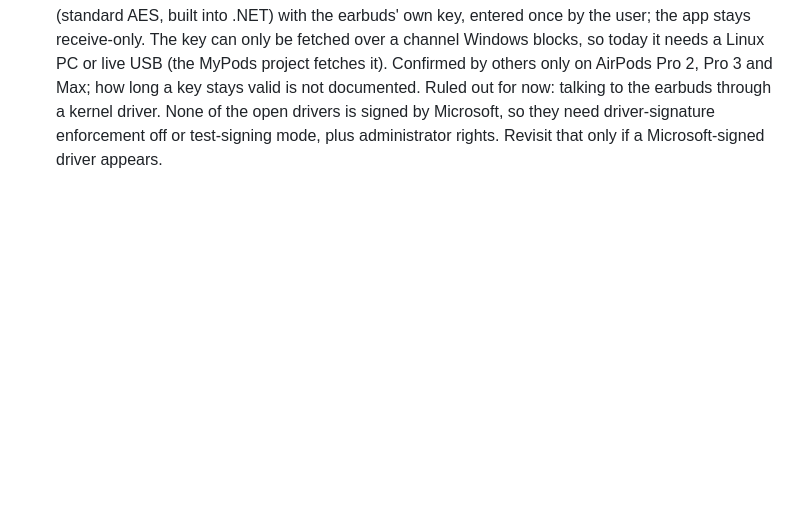
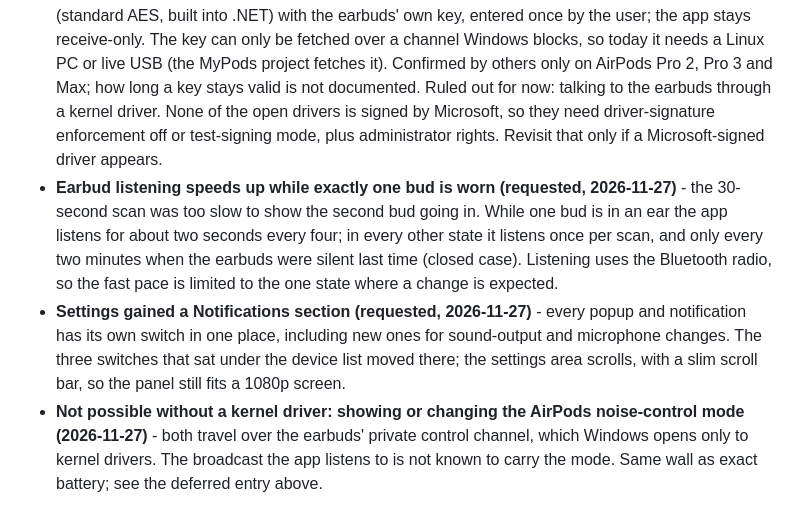
Before and after one commit to IntelligentElectron01/Windows-Peripheral-Status, a Markdown page: docs/DECISIONS.md, the part around the change. Drawn GitHub-style; blank space fills up the shorter version.

```diff
--- a/docs/DECISIONS.md
+++ b/docs/DECISIONS.md
@@ -73,3 +73,6 @@ One line each: decision — why.
 - **Renamed from "BT Battery Indicator" to "Wireless Device Monitor" (owner's choice, 2026-11-27)** - the app now covers Logitech receiver devices, connections and sound output, so "BT" and "Battery" both undersold it. The installer replaces a copy installed under the old name and carries over its settings, history, shortcuts and start-with-Windows switch; the app also moves the old settings folder itself if it finds one.
 - **The ten-minute memory clean-up is removed; the cause is fixed instead (2026-11-27)** - measured with `--memlog` and no clean-up: committed memory stays flat (about 50-55 MB) and RAM in use levels off, so there is no leak. Two things made the numbers move. (1) The clean-up pushes the app's memory out of RAM; the next device scan needs most of it and Windows fetches it straight back, which looked like growth. Repeating the push only repeated the fetch. (2) .NET lets short-lived memory pile up to a budget sized for the processor (16 MB measured here, `--gc-probe`) before clearing it; at about 0.2 MB a minute idle that is over an hour of slow creep. `System.GC.Gen0MaxBudget` now caps the pile at 4 MB. The one-off clean-up after the panel or a popup closes stays: that memory really is not wanted again for a while.
 - **Deferred: exact (1%) AirPods battery (owner's call, 2026-11-27)** - researched, not built. Preferred route if picked up: decrypt the 16-byte encrypted part of the broadcast the app already receives (standard AES, built into .NET) with the earbuds' own key, entered once by the user; the app stays receive-only. The key can only be fetched over a channel Windows blocks, so today it needs a Linux PC or live USB (the MyPods project fetches it). Confirmed by others only on AirPods Pro 2, Pro 3 and Max; how long a key stays valid is not documented. Ruled out for now: talking to the earbuds through a kernel driver. None of the open drivers is signed by Microsoft, so they need driver-signature enforcement off or test-signing mode, plus administrator rights. Revisit that only if a Microsoft-signed driver appears.
+- **Earbud listening speeds up while exactly one bud is worn (requested, 2026-11-27)** - the 30-second scan was too slow to show the second bud going in. While one bud is in an ear the app listens for about two seconds every four; in every other state it listens once per scan, and only every two minutes when the earbuds were silent last time (closed case). Listening uses the Bluetooth radio, so the fast pace is limited to the one state where a change is expected.
+- **Settings gained a Notifications section (requested, 2026-11-27)** - every popup and notification has its own switch in one place, including new ones for sound-output and microphone changes. The three switches that sat under the device list moved there; the settings area scrolls, with a slim scroll bar, so the panel still fits a 1080p screen.
+- **Not possible without a kernel driver: showing or changing the AirPods noise-control mode (2026-11-27)** - both travel over the earbuds' private control channel, which Windows opens only to kernel drivers. The broadcast the app listens to is not known to carry the mode. Same wall as exact battery; see the deferred entry above.
```
Also changed, not shown: README.md (+1 -1 lines), docs/SPEC.md (+2 -0 lines), docs/screenshots/flyout-dark.png, docs/screenshots/flyout-light.png, docs/screenshots/flyout-settings-dark.png, docs/screenshots/history-dark.png, 8 other files.
